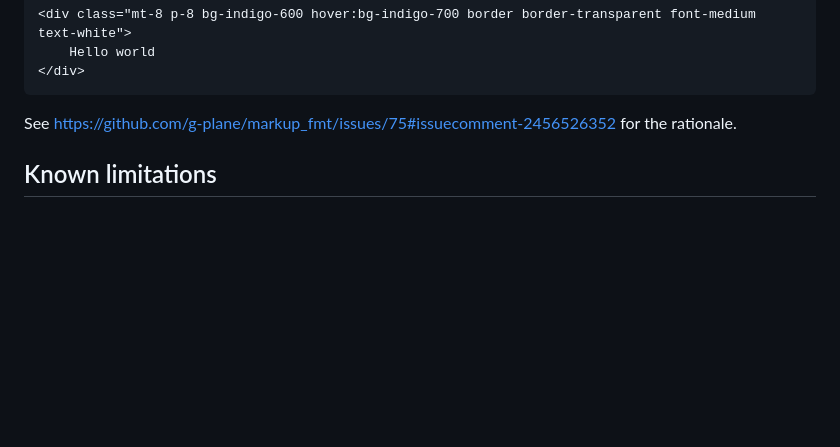
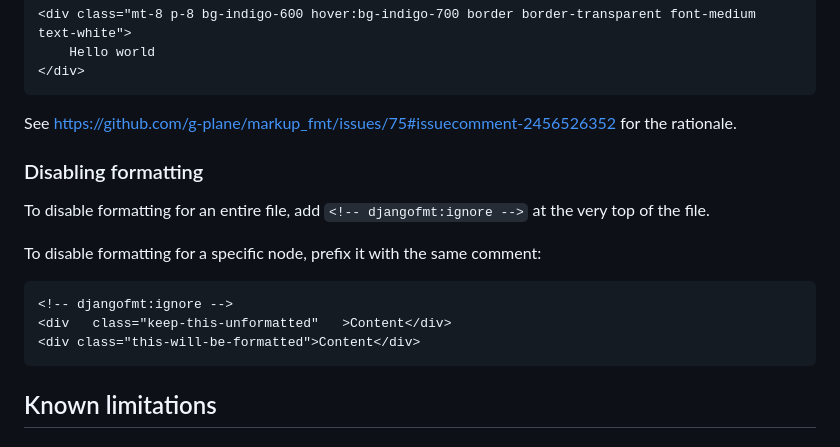
Before and after one commit to UnknownPlatypus/djangofmt, a Markdown page: README.md, the part around the change. GitHub-like rendering; blank space fills up the shorter version.

Commit message:
doc(ignore): Document ignore comment (#172)

````diff
--- a/README.md
+++ b/README.md
@@ -143,6 +143,18 @@ This makes it possible to accommodate the 2 following use cases:
 ```
 
 See https://github.com/g-plane/markup_fmt/issues/75#issuecomment-2456526352 for the rationale.
+
+### Disabling formatting
+
+To disable formatting for an entire file, add `<!-- djangofmt:ignore -->` at the very top of the file.
+
+To disable formatting for a specific node, prefix it with the same comment:
+
+```html
+<!-- djangofmt:ignore -->
+<div   class="keep-this-unformatted"   >Content</div>
+<div class="this-will-be-formatted">Content</div>
+```
 
 ## Known limitations
 
````
